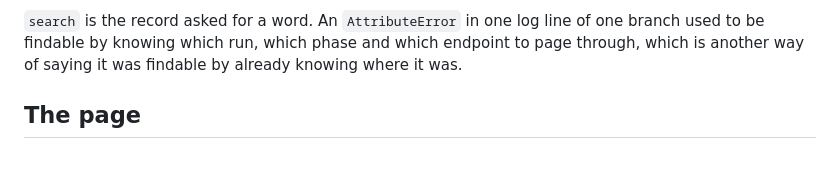
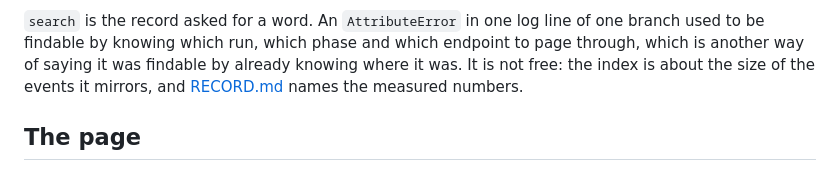
Before and after one commit to ngavrish/ammit, a Markdown page: README.md, the part around the change. Drawn GitHub-style.

```diff
--- a/README.md
+++ b/README.md
@@ -281,7 +281,8 @@ was wrong, because it was done over two terminal windows of scrollback.
 `search` is the record asked for a word. An `AttributeError` in one log line of
 one branch used to be findable by knowing which run, which phase and which
 endpoint to page through, which is another way of saying it was findable by
-already knowing where it was.
+already knowing where it was. It is not free: the index is about the size of
+the events it mirrors, and [RECORD.md](RECORD.md) names the measured numbers.
 
 ## The page
 
```
Also changed, not shown: RECORD.md (+16 -0 lines).
